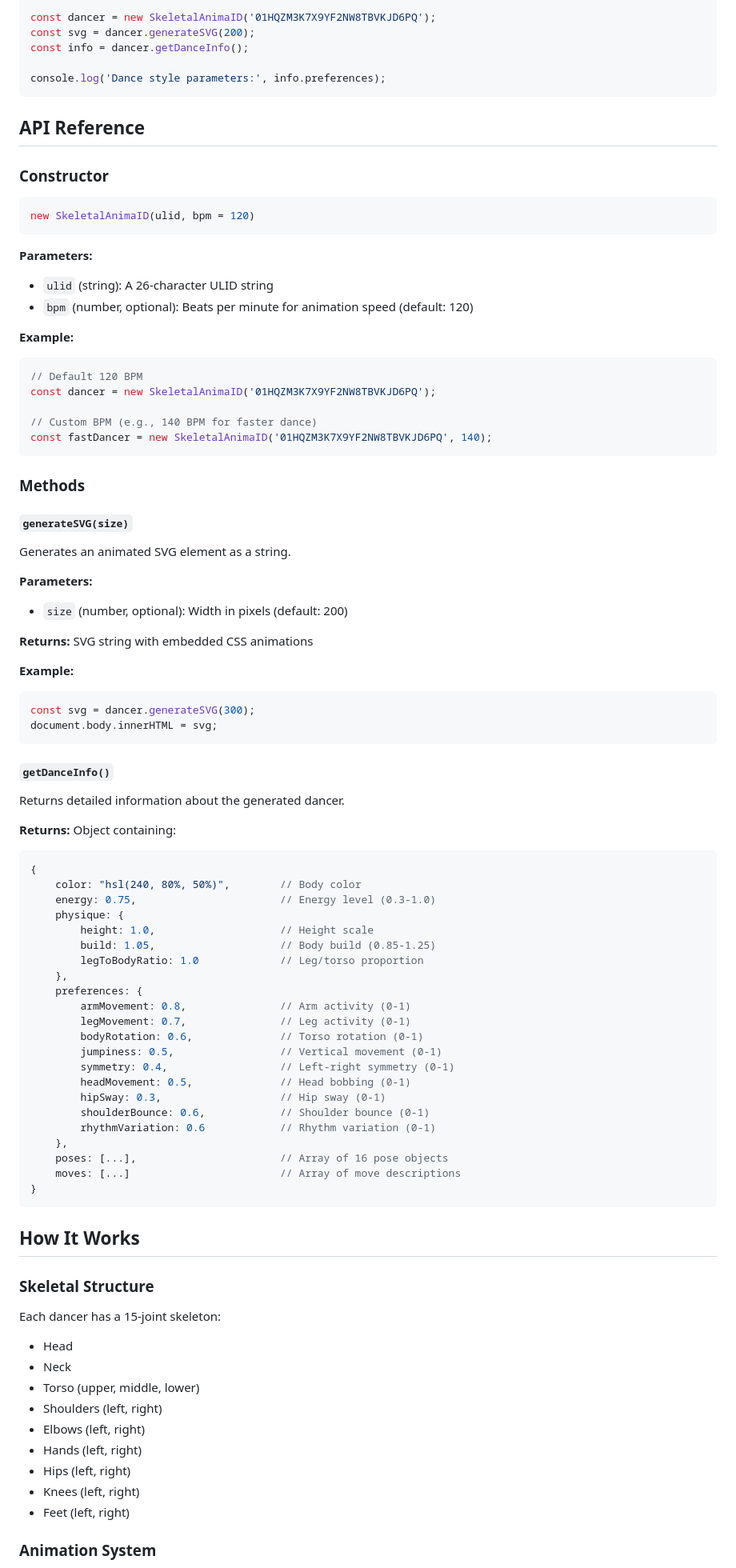
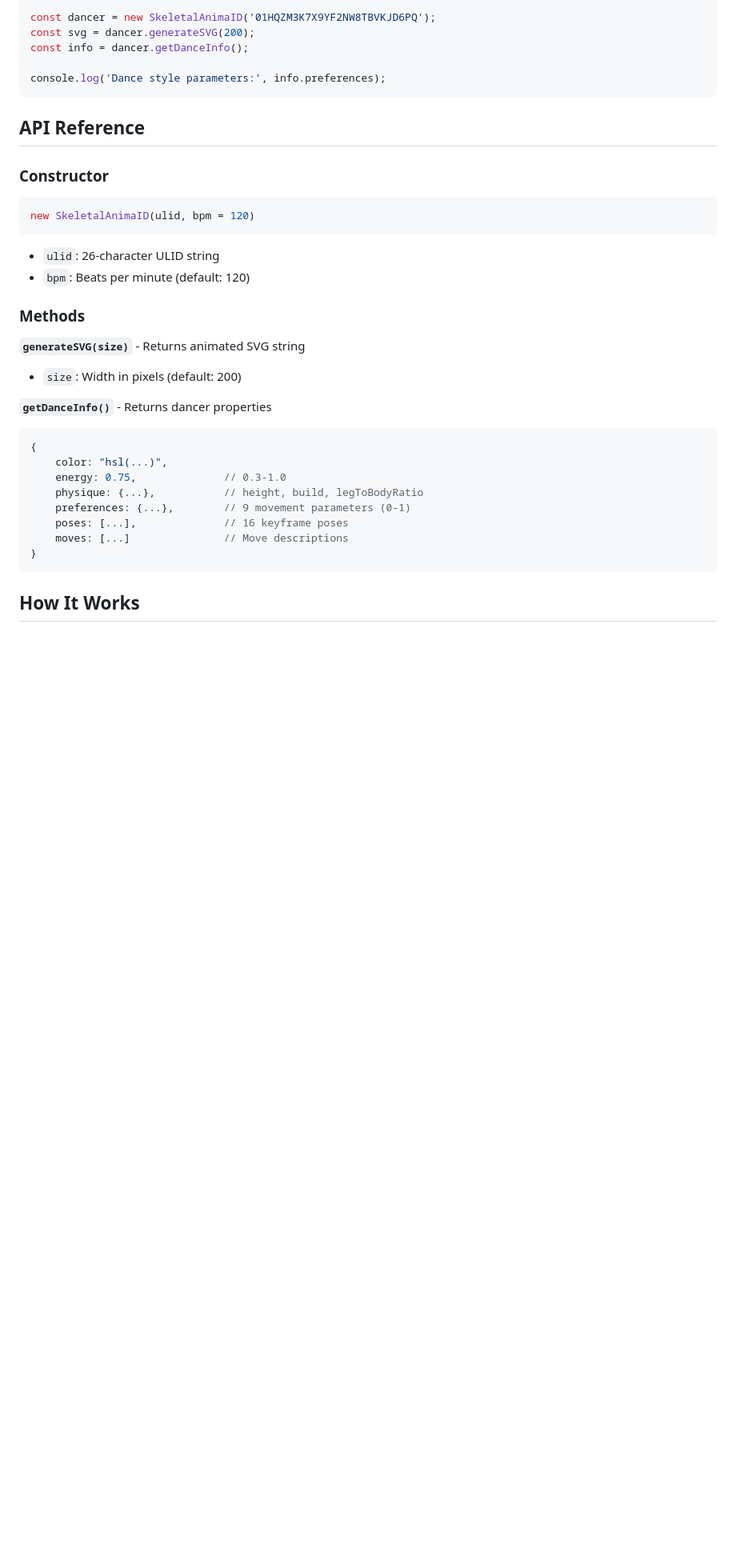
Before and after one commit to norn/animaid, a Markdown page: README.md, the part around one of its changes. Shown at 80% size. GitHub-like rendering; blank space fills up the shorter version.

````diff
--- a/README.md
+++ b/README.md
@@ -57,81 +56,25 @@ console.log('Dance style parameters:', info.preferences);
 ```javascript
 new SkeletalAnimaID(ulid, bpm = 120)
 ```
-
-**Parameters:**
-- `ulid` (string): A 26-character ULID string
-- `bpm` (number, optional): Beats per minute for animation speed (default: 120)
-
-**Example:**
-```javascript
-// Default 120 BPM
-const dancer = new SkeletalAnimaID('01HQZM3K7X9YF2NW8TBVKJD6PQ');
-
-// Custom BPM (e.g., 140 BPM for faster dance)
-const fastDancer = new SkeletalAnimaID('01HQZM3K7X9YF2NW8TBVKJD6PQ', 140);
-```
+- `ulid`: 26-character ULID string
+- `bpm`: Beats per minute (default: 120)
 
 ### Methods
 
-#### `generateSVG(size)`
+**`generateSVG(size)`** - Returns animated SVG string
+- `size`: Width in pixels (default: 200)
 
-Generates an animated SVG element as a string.
-
-**Parameters:**
-- `size` (number, optional): Width in pixels (default: 200)
-
-**Returns:** SVG string with embedded CSS animations
-
-**Example:**
-```javascript
-const svg = dancer.generateSVG(300);
-document.body.innerHTML = svg;
-```
-
-#### `getDanceInfo()`
-
-Returns detailed information about the generated dancer.
-
-**Returns:** Object containing:
+**`getDanceInfo()`** - Returns dancer properties
 ```javascript
 {
-    color: "hsl(240, 80%, 50%)",        // Body color
-    energy: 0.75,                       // Energy level (0.3-1.0)
-    physique: {
-        height: 1.0,                    // Height scale
-        build: 1.05,                    // Body build (0.85-1.25)
-        legToBodyRatio: 1.0             // Leg/torso proportion
-    },
-    preferences: {
-        armMovement: 0.8,               // Arm activity (0-1)
-        legMovement: 0.7,               // Leg activity (0-1)
-        bodyRotation: 0.6,              // Torso rotation (0-1)
-        jumpiness: 0.5,                 // Vertical movement (0-1)
-        symmetry: 0.4,                  // Left-right symmetry (0-1)
-        headMovement: 0.5,              // Head bobbing (0-1)
-        hipSway: 0.3,                   // Hip sway (0-1)
-        shoulderBounce: 0.6,            // Shoulder bounce (0-1)
-        rhythmVariation: 0.6            // Rhythm variation (0-1)
-    },
-    poses: [...],                       // Array of 16 pose objects
-    moves: [...]                        // Array of move descriptions
+    color: "hsl(...)",
+    energy: 0.75,              // 0.3-1.0
+    physique: {...},           // height, build, legToBodyRatio
+    preferences: {...},        // 9 movement parameters (0-1)
+    poses: [...],              // 16 keyframe poses
+    moves: [...]               // Move descriptions
 }
 ```
 
 ## How It Works
 
-### Skeletal Structure
-
-Each dancer has a 15-joint skeleton:
-- Head
-- Neck
-- Torso (upper, middle, lower)
-- Shoulders (left, right)
-- Elbows (left, right)
-- Hands (left, right)
-- Hips (left, right)
-- Knees (left, right)
-- Feet (left, right)
-
-### Animation System
-
````
Also changed, not shown: other parts of README.md (+46 -173 lines).
